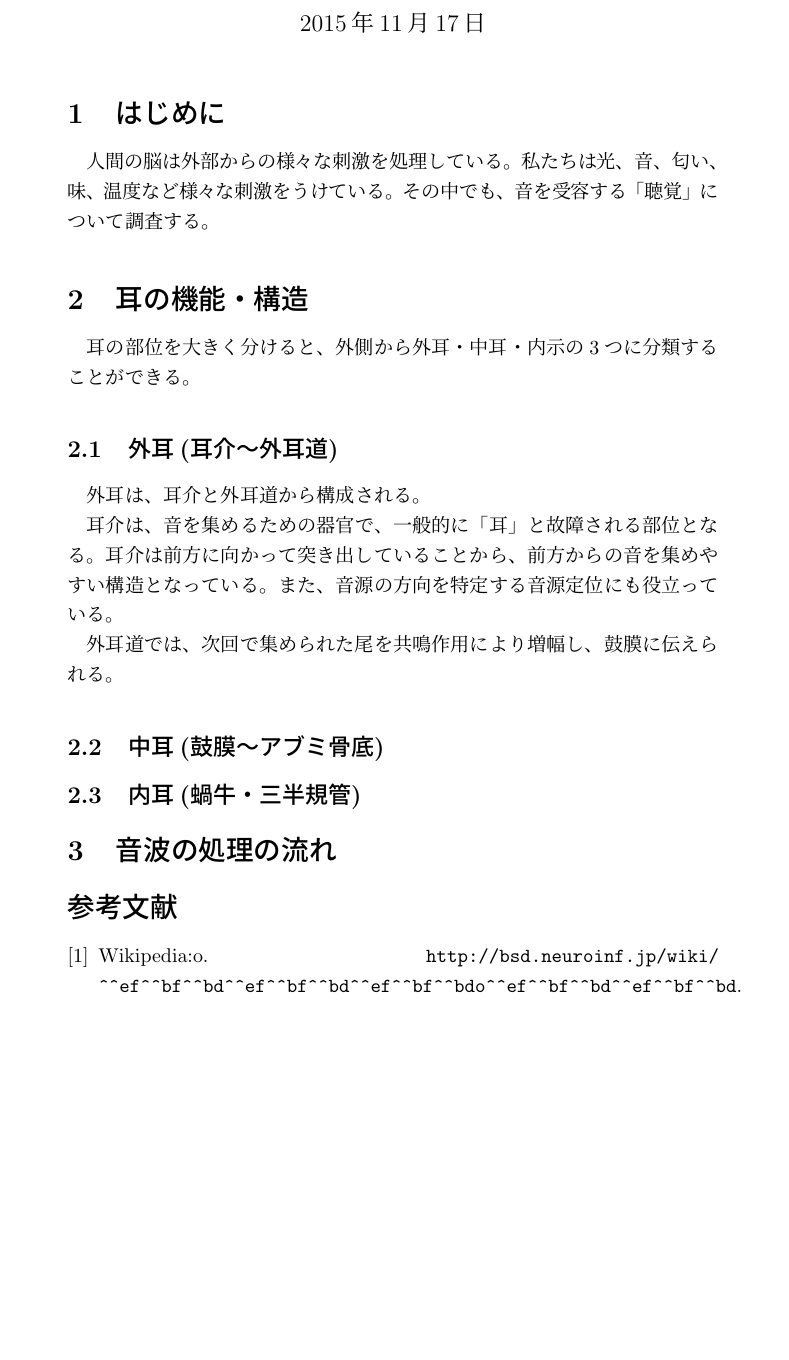
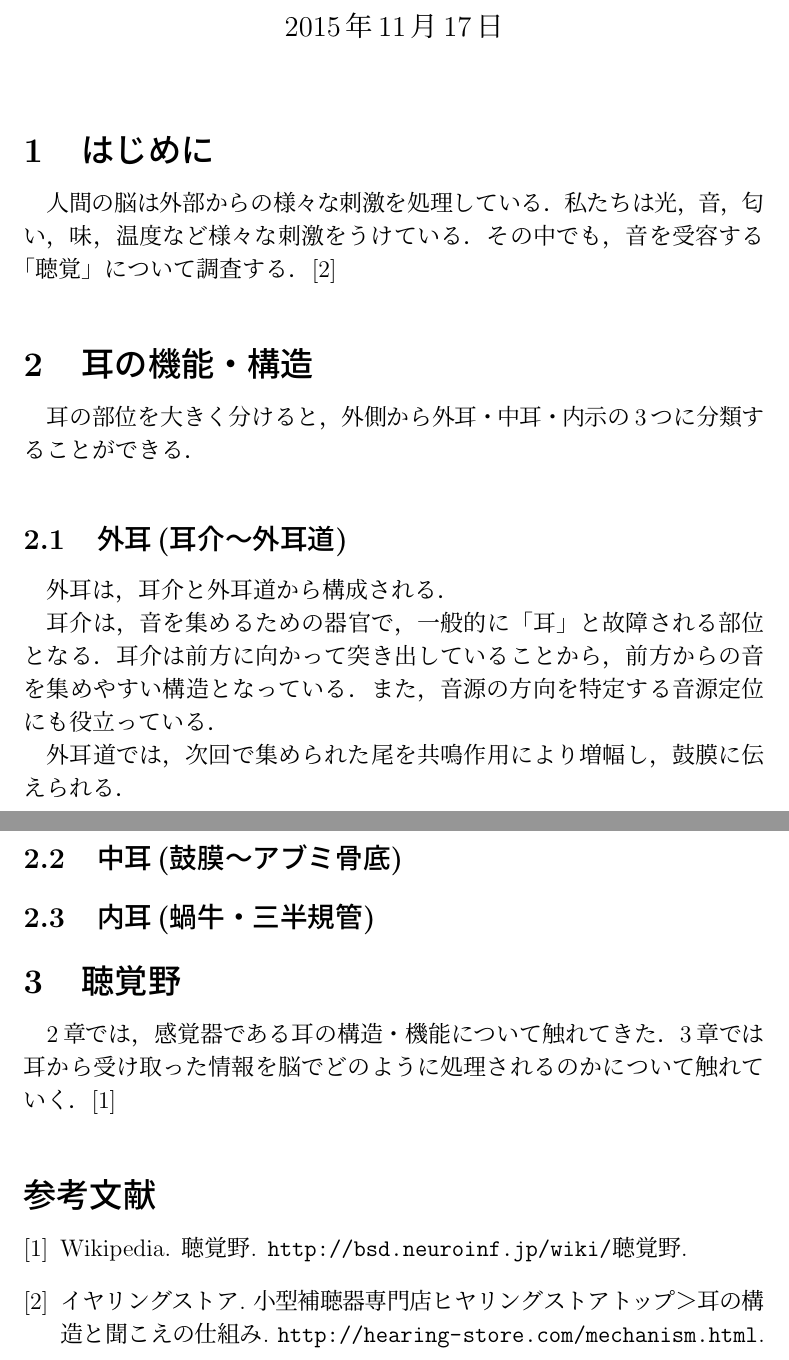
Before and after one commit to hitomine14/bie, a LaTeX document (form.tex): part of the page before the commit and two parts of pages 1 and 2 of 2 after it, the two joined at a grey line, cut so that both start at the same text, the shorter picture padded with empty space. Compiled offline with pLaTeX and dvipdfmx.

Commit message:
参考文献追加

```diff
--- a/form.tex
+++ b/form.tex
@@ -1,4 +1,4 @@
-\documentclass[15pt]{jarticle}
+\documentclass[12pt]{jarticle}
 
 \usepackage{url}
 % 表紙情報
@@ -15,32 +15,35 @@
 %-------------------------------------------------------------------------------------------------------
 \section{はじめに}
 \label{intro}
-人間の脳は外部からの様々な刺激を処理している。
-私たちは光、音、匂い、味、温度など様々な刺激をうけている。
-その中でも、音を受容する「聴覚」について調査する。
+人間の脳は外部からの様々な刺激を処理している．
+私たちは光，音，匂い，味，温度など様々な刺激をうけている．
+その中でも，音を受容する「聴覚」について調査する．\cite{構造}
 %-------------------------------------------------------------------------------------------------------
 \section{耳の機能・構造}
 \label{ear}
-耳の部位を大きく分けると、外側から外耳・中耳・内示の3つに分類することができる。
+耳の部位を大きく分けると，外側から外耳・中耳・内示の3つに分類することができる．
 %---------------------------------------------------------------------------------
 \subsection{外耳(耳介～外耳道)}
 \label{xxx}
-外耳は、耳介と外耳道から構成される。
+外耳は，耳介と外耳道から構成される．
 
-耳介は、音を集めるための器官で、一般的に「耳」と故障される部位となる。
-耳介は前方に向かって突き出していることから、前方からの音を集めやすい構造となっている。
-また、音源の方向を特定する音源定位にも役立っている。
+耳介は，音を集めるための器官で，一般的に「耳」と故障される部位となる．
+耳介は前方に向かって突き出していることから，前方からの音を集めやすい構造となっている．
+また，音源の方向を特定する音源定位にも役立っている．
 
-外耳道では、次回で集められた尾を共鳴作用により増幅し、鼓膜に伝えられる。
+外耳道では，次回で集められた尾を共鳴作用により増幅し，鼓膜に伝えられる．
 %---------------------------------------------------------------------------------
 \subsection{中耳(鼓膜～アブミ骨底)}
 \label{yyy}
 %---------------------------------------------------------------------------------
 
 \subsection{内耳(蝸牛・三半規管)}
-\label{yyy}
-
-\section{音波の処理の流れ}
+\label{zzz}
+%-------------------------------------------------------------------------------------------------------
+\section{聴覚野}
+\label{聴覚野}
+\ref{ear}章では，感覚器である耳の構造・機能について触れてきた．
+\ref{聴覚野}章では耳から受け取った情報を脳でどのように処理されるのかについて触れていく．\cite{聴覚野}
 
 %-------------------------------------------------------------------------------------------------------
 % 読み込み情報
```
Also changed, not shown: reference.bib (+7 -1 lines).
